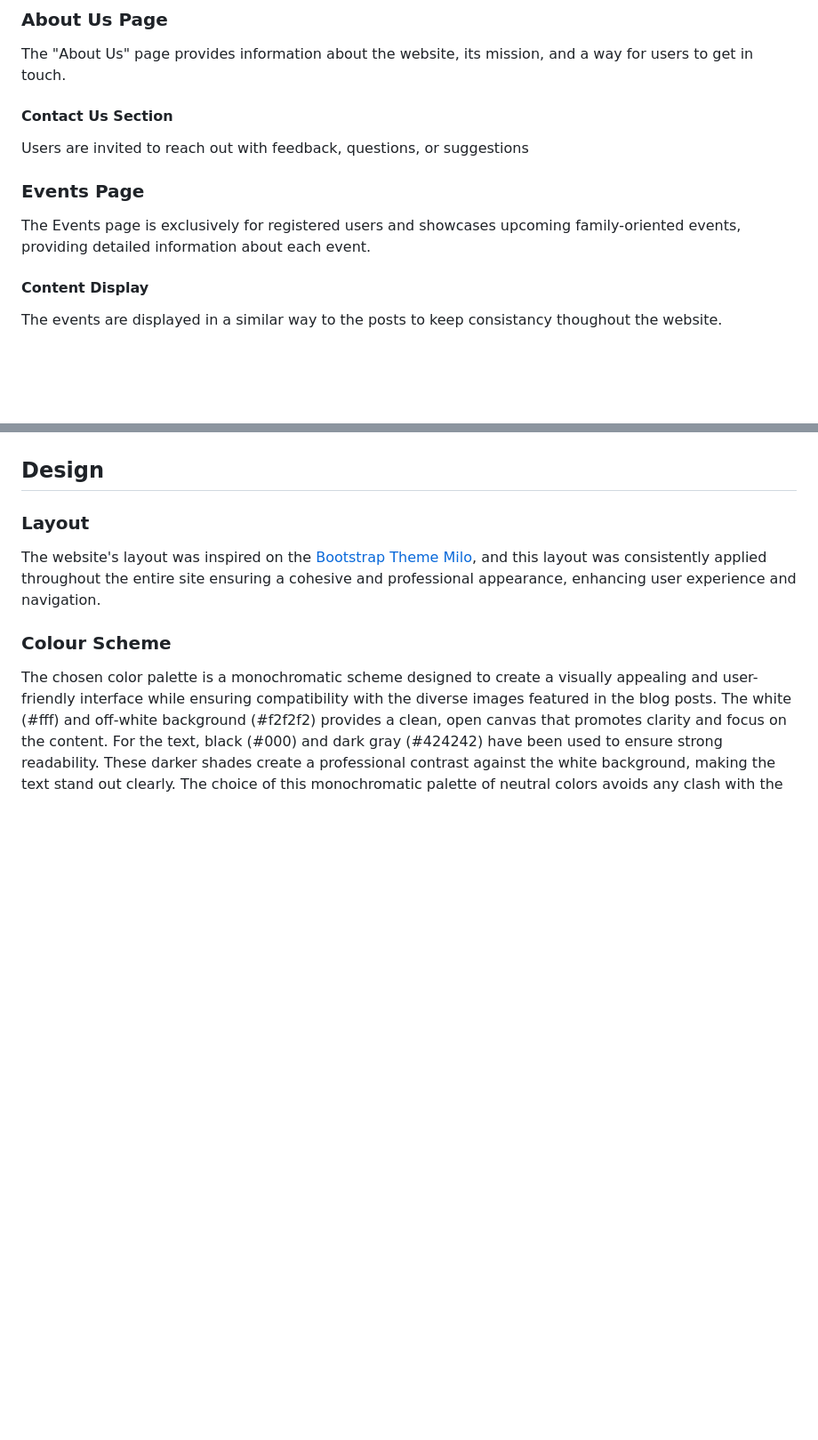
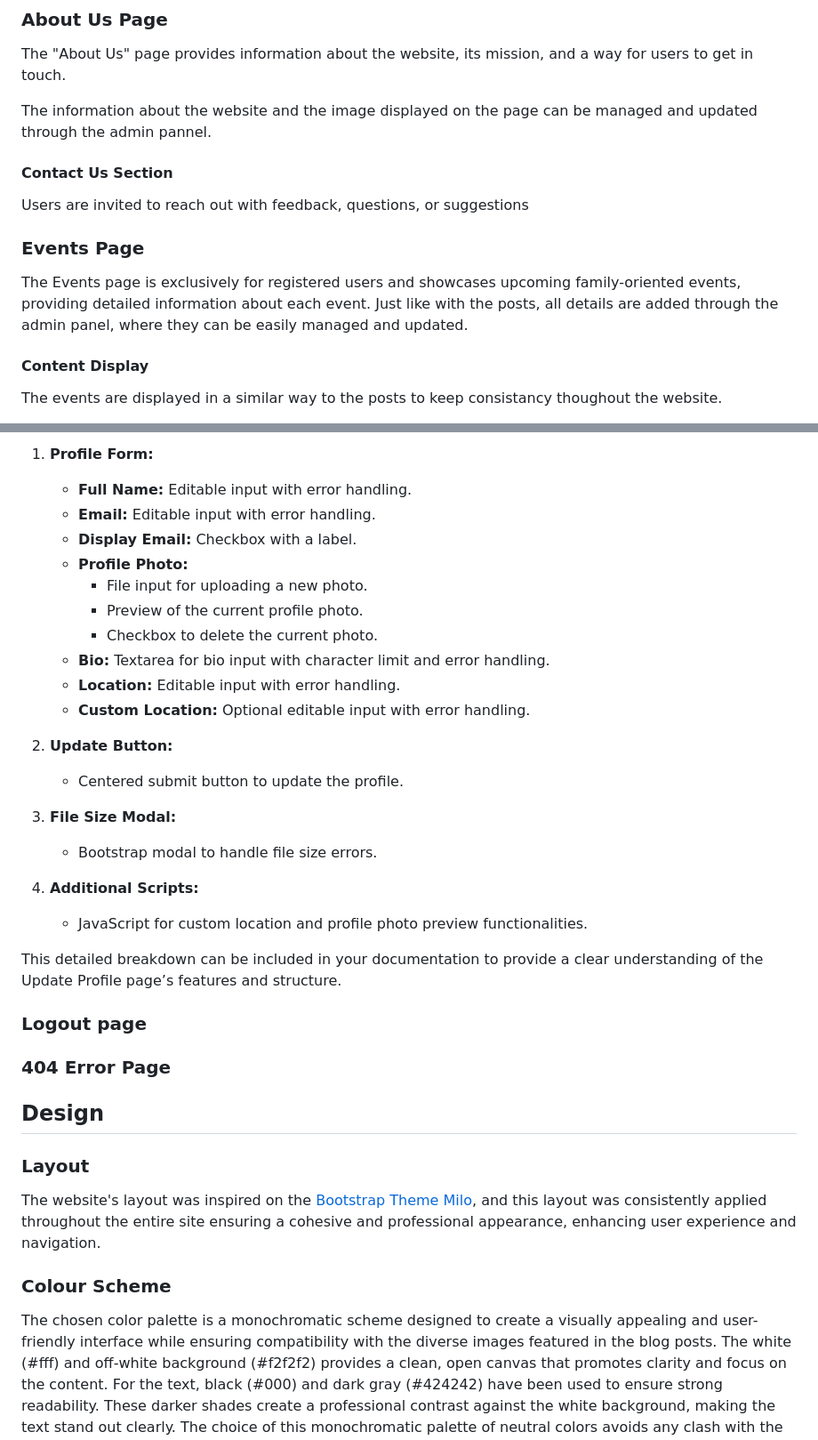
Before and after one commit to pswhdev/parenting_in_munich, a Markdown page: README.md, 2 parts joined by grey strips. Shown: that part at 89% size. Drawn GitHub-style; blank space fills up the shorter version.

Commit message:
Add User profile page to README

```diff
--- a/README.md
+++ b/README.md
@@ -155,6 +157,8 @@ Confirmation prior to deletion:
 
 The "About Us" page provides information about the website, its mission, and a way for users to get in touch.
 
+The information about the website and the image displayed on the page can be managed and updated through the admin pannel.
+
 #### Contact Us Section
 
 Users are invited to reach out with feedback, questions, or suggestions
@@ -163,6 +167,7 @@ Users are invited to reach out with feedback, questions, or suggestions
 ### Events Page
 
 The Events page is exclusively for registered users and showcases upcoming family-oriented events, providing detailed information about each event.
+Just like with the posts, all details are added through the admin panel, where they can be easily managed and updated.
 
 #### Content Display
 
@@ -203,3 +271,30 @@ Unauthorized users are promt to register in order to see the events.
+1. **Profile Form:**
+   - **Full Name:** Editable input with error handling.
+   - **Email:** Editable input with error handling.
+   - **Display Email:** Checkbox with a label.
+   - **Profile Photo:**
+     - File input for uploading a new photo.
+     - Preview of the current profile photo.
+     - Checkbox to delete the current photo.
+   - **Bio:** Textarea for bio input with character limit and error handling.
+   - **Location:** Editable input with error handling.
+   - **Custom Location:** Optional editable input with error handling.
+
+2. **Update Button:**
+   - Centered submit button to update the profile.
+
+3. **File Size Modal:**
+   - Bootstrap modal to handle file size errors.
+
+4. **Additional Scripts:**
+   - JavaScript for custom location and profile photo preview functionalities.
+
+This detailed breakdown can be included in your documentation to provide a clear understanding of the Update Profile page’s features and structure.
+
+
+### Logout page
+
+### 404 Error Page
 
 ## Design
 
```
Also changed, not shown: other parts of README.md (+66 -1 lines), documentation/features/profile-view-owner.png (added), documentation/features/profile-view-user.png (added).
